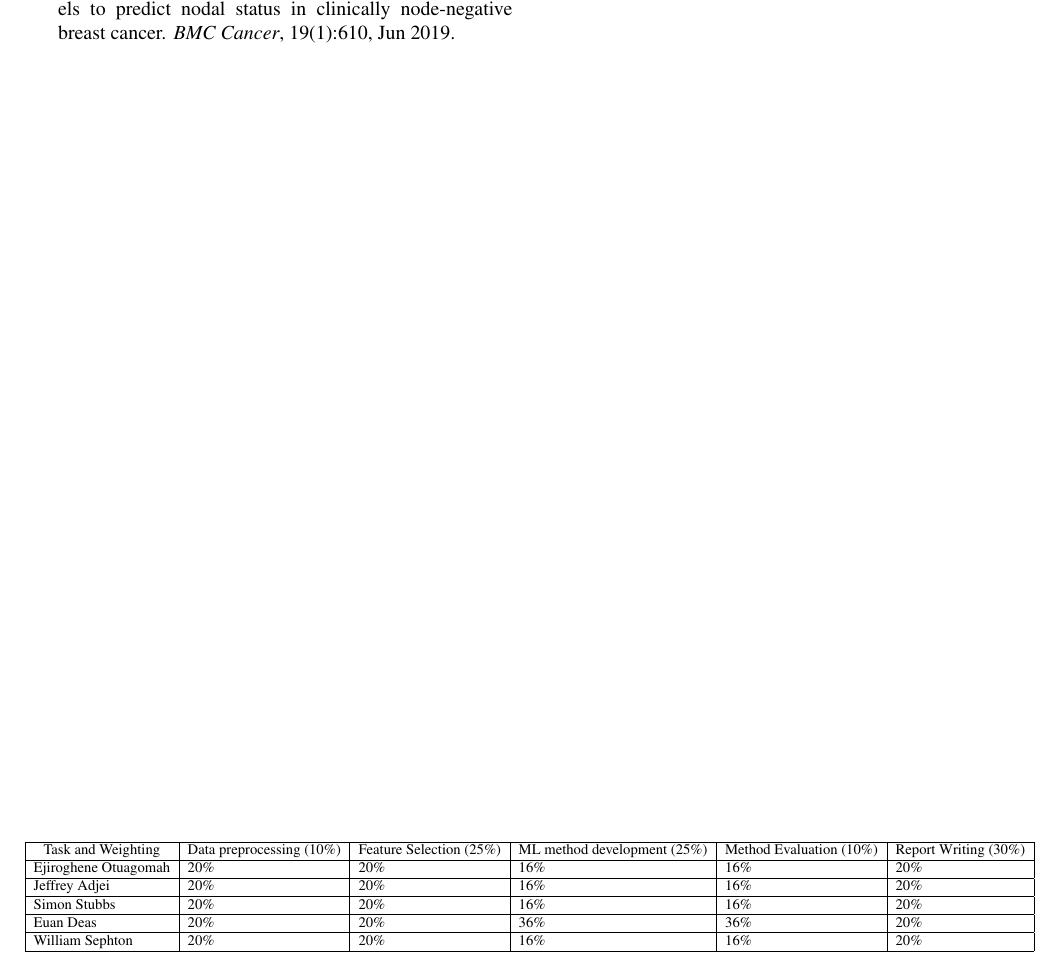
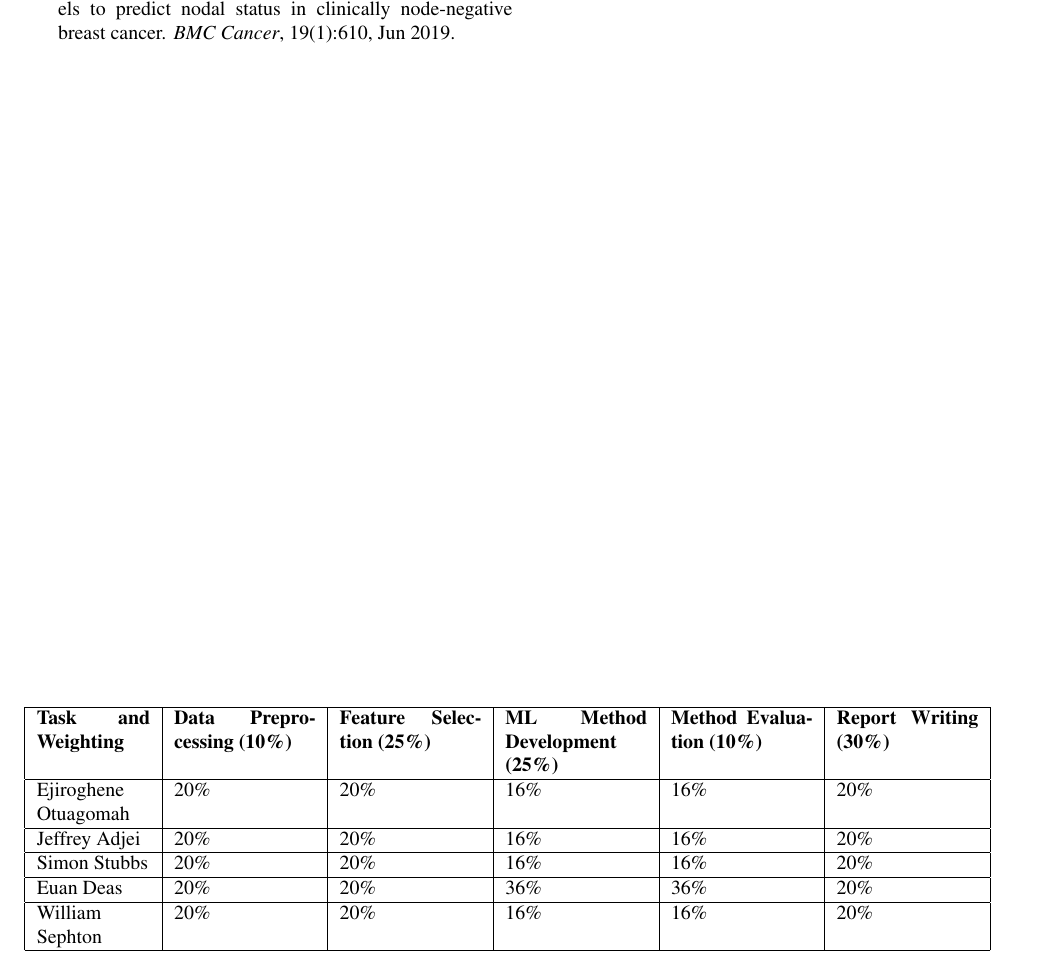
Before and after one commit to Jeffrey-Adjei/MACHINE-LEARNING-PROJECT, a LaTeX paper (CW2/Report/Report.tex): part of page 5 of 5, cut so that both start at the same text. Compiled offline with pdfLaTeX.

Commit message:
ADjusted table

```diff
--- a/CW2/Report/Report.tex
+++ b/CW2/Report/Report.tex
@@ -125,17 +125,15 @@ Future work should prioritize addressing dataset limitations, particularly by in
 \bibliography{refs}
 
 \begin{table}[bp]
-  \resizebox{\textwidth}{!}{%
-  \begin{tabular}{|l|l|l|l|l|l|}
+  \begin{tabular}{|p{2cm}|p{2.5cm}|p{2.5cm}|p{2.5cm}|p{2.5cm}|p{2.5cm}|}
   \hline
-  \multicolumn{1}{|c|}{Task and Weighting} & \multicolumn{1}{c|}{Data preprocessing (10\%)} & \multicolumn{1}{c|}{Feature Selection (25\%)} & \multicolumn{1}{c|}{ML method development (25\%)} & Method Evaluation (10\%) & \multicolumn{1}{c|}{Report Writing (30\%)} \\ \hline
+  \textbf{Task and Weighting} & \textbf{Data Preprocessing (10\%)} & \textbf{Feature Selection (25\%)} & \textbf{ML Method Development (25\%)} & \textbf{Method Evaluation (10\%)} & \textbf{Report Writing (30\%)} \\ \hline
   Ejiroghene Otuagomah & 20\% & 20\% & 16\% & 16\% & 20\% \\ \hline
   Jeffrey Adjei & 20\% & 20\% & 16\% & 16\% & 20\% \\ \hline
   Simon Stubbs & 20\% & 20\% & 16\% & 16\% & 20\% \\ \hline
   Euan Deas & 20\% & 20\% & 36\% & 36\% & 20\% \\ \hline
   William Sephton & 20\% & 20\% & 16\% & 16\% & 20\% \\ \hline
-  \end{tabular}%
-  }
+  \end{tabular}
   \end{table}
 
 \end{document}
```
Also changed, not shown: CW2/Report/Report.pdf, 4 other files.
